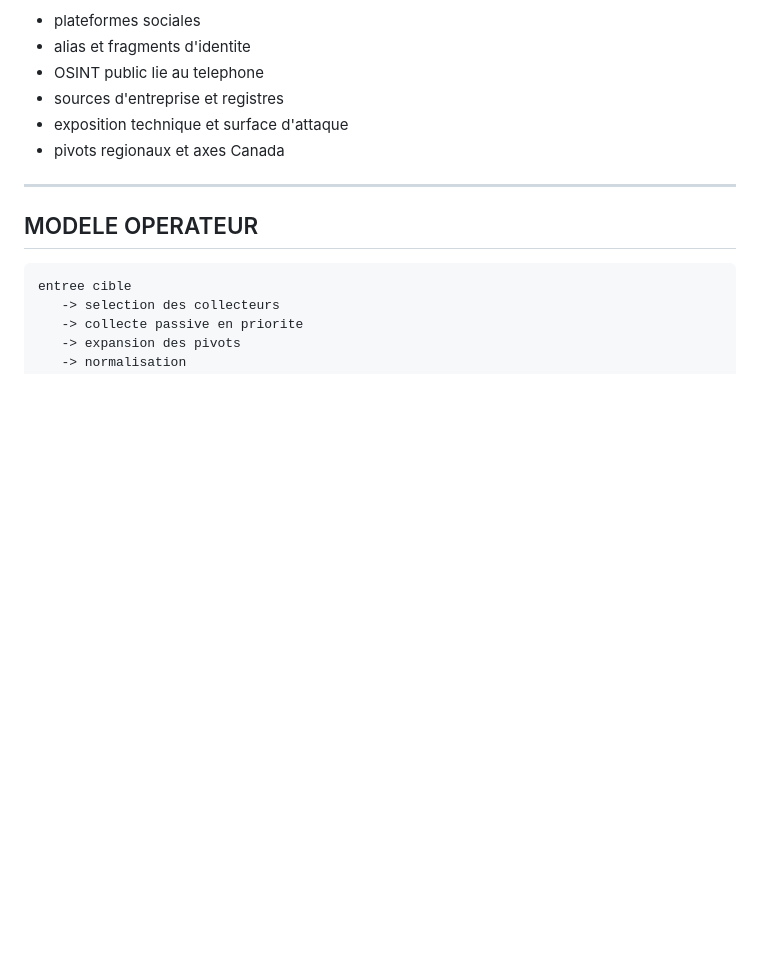
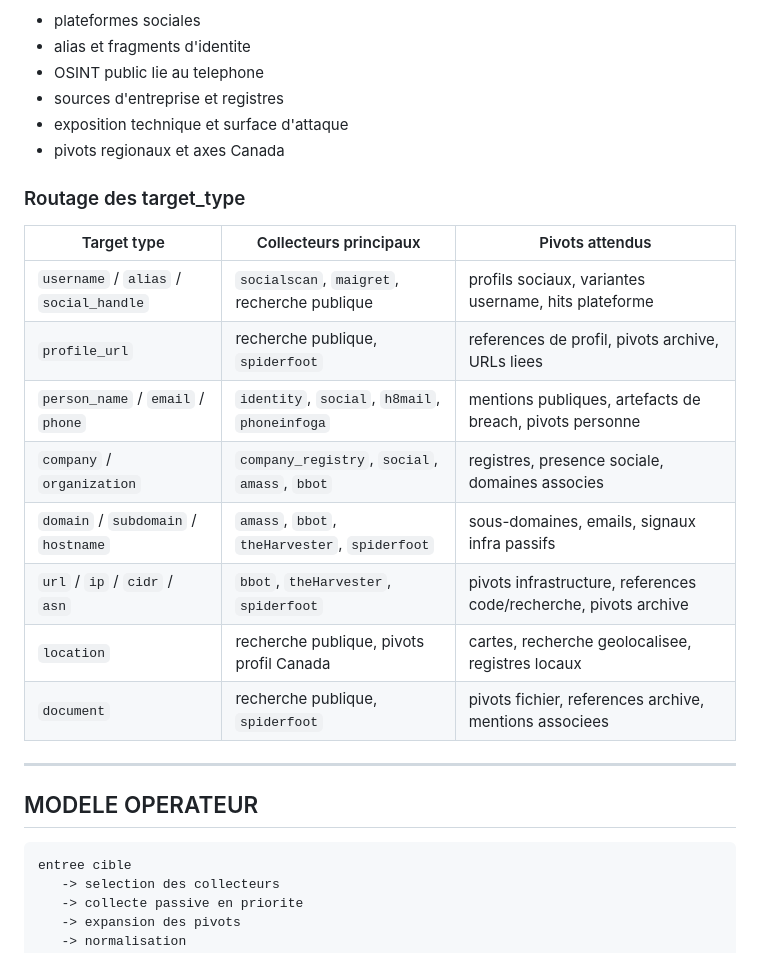
Before and after one commit to jesscybersec/OSINT-AI-Agent, a Markdown page: README_fr.md, the part around the change. Rendered like a GitHub page; blank space fills up the shorter version.

Commit message:
document target type routing

```diff
--- a/README_fr.md
+++ b/README_fr.md
@@ -93,6 +93,19 @@ Il vise a correler des signaux open source provenant de:
 - sources d'entreprise et registres
 - exposition technique et surface d'attaque
 - pivots regionaux et axes Canada
+
+### Routage des target_type
+
+| Target type | Collecteurs principaux | Pivots attendus |
+|---|---|---|
+| `username` / `alias` / `social_handle` | `socialscan`, `maigret`, recherche publique | profils sociaux, variantes username, hits plateforme |
+| `profile_url` | recherche publique, `spiderfoot` | references de profil, pivots archive, URLs liees |
+| `person_name` / `email` / `phone` | `identity`, `social`, `h8mail`, `phoneinfoga` | mentions publiques, artefacts de breach, pivots personne |
+| `company` / `organization` | `company_registry`, `social`, `amass`, `bbot` | registres, presence sociale, domaines associes |
+| `domain` / `subdomain` / `hostname` | `amass`, `bbot`, `theHarvester`, `spiderfoot` | sous-domaines, emails, signaux infra passifs |
+| `url` / `ip` / `cidr` / `asn` | `bbot`, `theHarvester`, `spiderfoot` | pivots infrastructure, references code/recherche, pivots archive |
+| `location` | recherche publique, pivots profil Canada | cartes, recherche geolocalisee, registres locaux |
+| `document` | recherche publique, `spiderfoot` | pivots fichier, references archive, mentions associees |
 
 ---
 
```
Also changed, not shown: README.md (+13 -0 lines).
